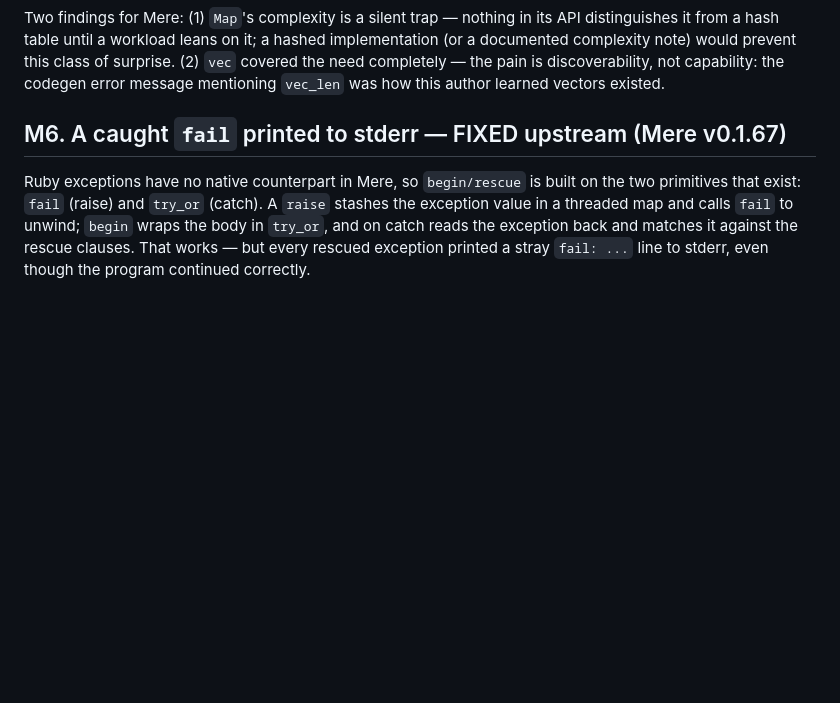
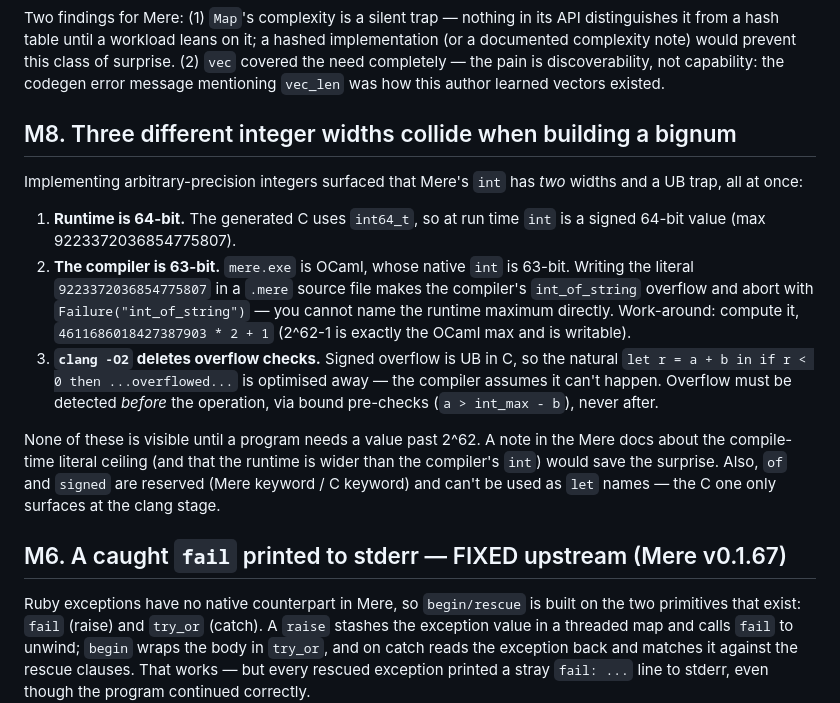
Before and after one commit to 284km/mere-ruby, a Markdown page: PAIN.md, the part around the change. Drawn GitHub-style; blank space fills up the shorter version.

Commit message:
PAIN: M8 — three integer widths (runtime 64-bit, compiler 63-bit, -O2 UB) collide building bignum

```diff
--- a/PAIN.md
+++ b/PAIN.md
@@ -30,6 +30,31 @@ it; a hashed implementation (or a documented complexity note) would
 prevent this class of surprise. (2) `vec` covered the need completely —
 the pain is discoverability, not capability: the codegen error message
 mentioning `vec_len` was how this author learned vectors existed.
+
+## M8. Three different integer widths collide when building a bignum
+
+Implementing arbitrary-precision integers surfaced that Mere's `int` has
+*two* widths and a UB trap, all at once:
+
+1. **Runtime is 64-bit.** The generated C uses `int64_t`, so at run time
+   `int` is a signed 64-bit value (max 9223372036854775807).
+2. **The compiler is 63-bit.** `mere.exe` is OCaml, whose native `int` is
+   63-bit. Writing the literal `9223372036854775807` in a `.mere` source
+   file makes the compiler's `int_of_string` overflow and abort with
+   `Failure("int_of_string")` — you cannot name the runtime maximum
+   directly. Work-around: compute it, `4611686018427387903 * 2 + 1`
+   (2^62-1 is exactly the OCaml max and is writable).
+3. **`clang -O2` deletes overflow checks.** Signed overflow is UB in C, so
+   the natural `let r = a + b in if r < 0 then ...overflowed...` is
+   optimised away — the compiler assumes it can't happen. Overflow must be
+   detected *before* the operation, via bound pre-checks
+   (`a > int_max - b`), never after.
+
+None of these is visible until a program needs a value past 2^62. A note
+in the Mere docs about the compile-time literal ceiling (and that the
+runtime is wider than the compiler's `int`) would save the surprise.
+Also, `of` and `signed` are reserved (Mere keyword / C keyword) and can't
+be used as `let` names — the C one only surfaces at the clang stage.
 
 ## M6. A caught `fail` printed to stderr — FIXED upstream (Mere v0.1.67)
 
```
